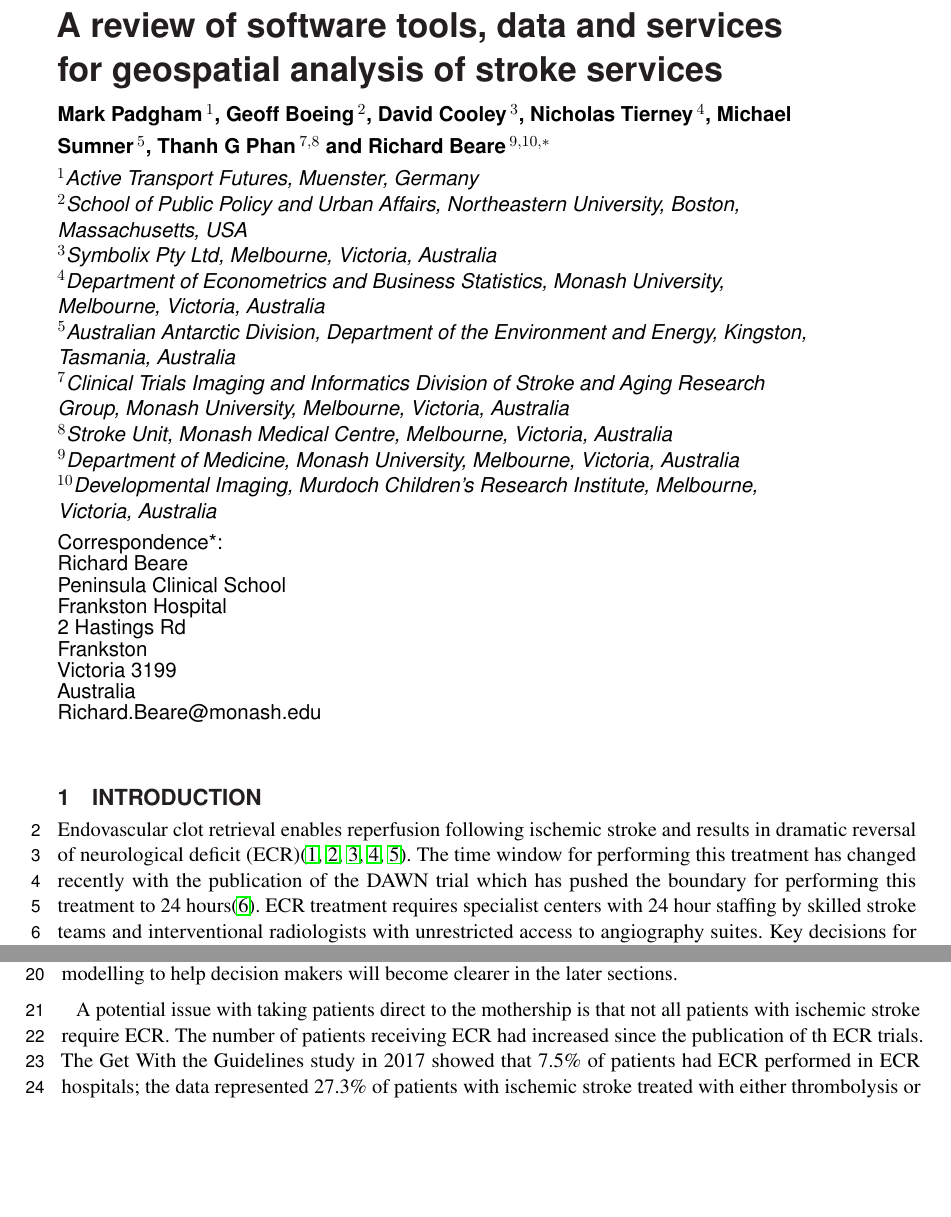
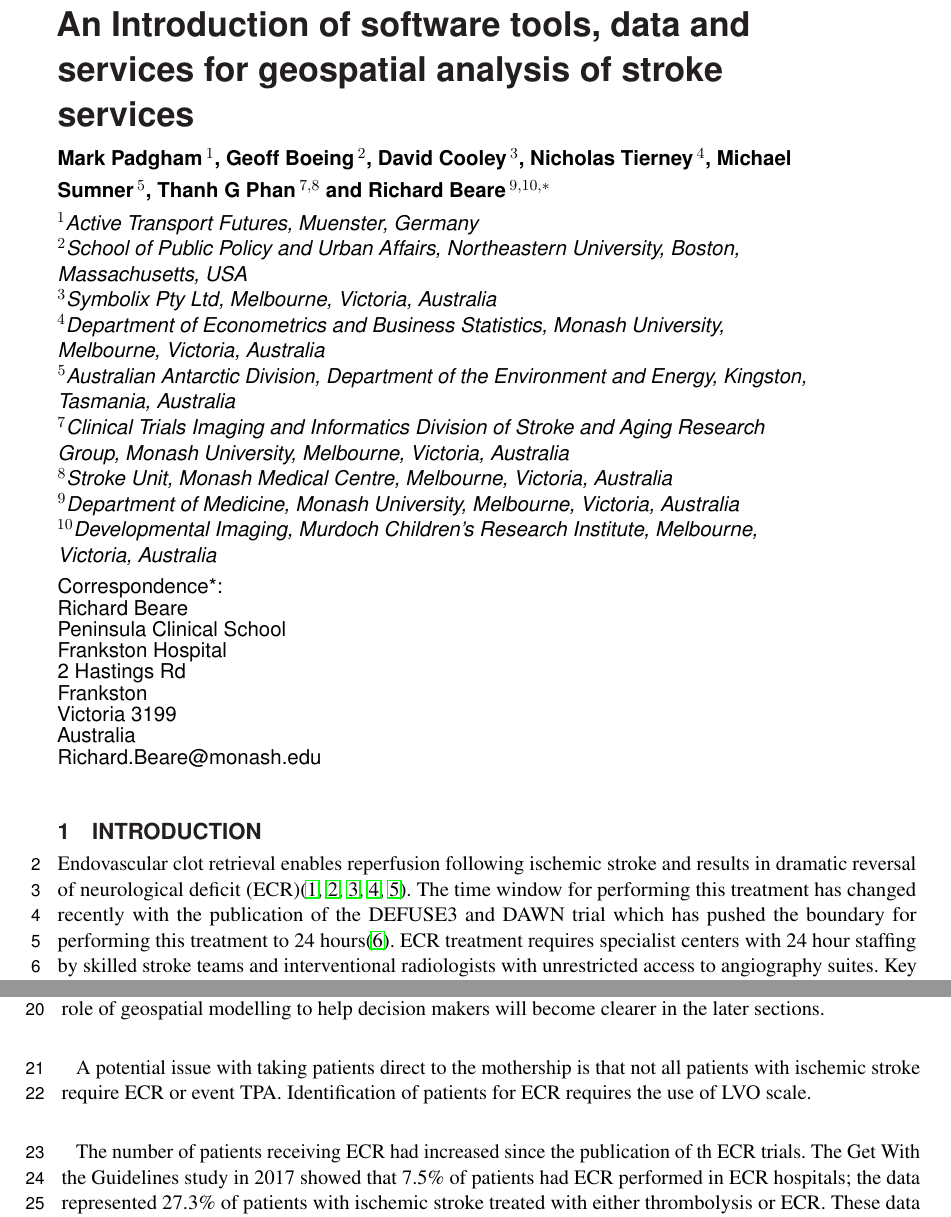
Before and after one commit to richardbeare/GeospatialStroke, a LaTeX document (article/geospatial-stroke.tex): two parts of pages 1 and 2 of 17, joined at a grey line, cut so that both start at the same text, the shorter picture padded with empty space. Compiled offline with pdfLaTeX.

Commit message:
Update geospatial-stroke.tex

```diff
--- a/article/geospatial-stroke.tex
+++ b/article/geospatial-stroke.tex
@@ -62,7 +62,7 @@ $^{10}$Developmental Imaging, Murdoch Children's Research Institute, Melbourne,
 \onecolumn
 \firstpage{1}
 
-\title[Software tools for geospatial analysis]{A review of software tools, data and services for geospatial analysis of stroke services}
+\title[Software tools for geospatial analysis]{An Introduction of software tools, data and services for geospatial analysis of stroke services}
 
 \author[\firstAuthorLast ]{\Authors} %This field will be automatically populated
 \address{} %This field will be automatically populated
@@ -79,7 +79,7 @@ Endovascular clot retrieval enables reperfusion following ischemic
 stroke and results in dramatic reversal of neurological deficit
 (ECR)\cite{berkhemer2015randomized,goyal2016endovascular,goyal2015randomized,campbell2015endovascular,saver2015stent}. The
 time window for performing this treatment has changed recently with
-the publication of the DAWN trial which has pushed the boundary for
+the publication of the DEFUSE3 and DAWN trial which has pushed the boundary for
 performing this treatment to 24
 hours\cite{nogueira2018thrombectomy}. ECR treatment requires
 specialist centers with 24 hour staffing by skilled stroke teams and
@@ -110,7 +110,9 @@ hospital network. The role of geospatial modelling to help decision
 makers will become clearer in the later sections.
 
 A potential issue with taking patients direct to the mothership is
-that not all patients with ischemic stroke require ECR. The number of
+that not all patients with ischemic stroke require ECR or event TPA. Identification of patients for ECR requires the use of LVO scale.
+
+The number of
 patients receiving ECR had increased since the publication of th ECR
 trials. The Get With the Guidelines study in 2017 showed that 7.5\% of
 patients had ECR performed in ECR hospitals; the data represented
```
